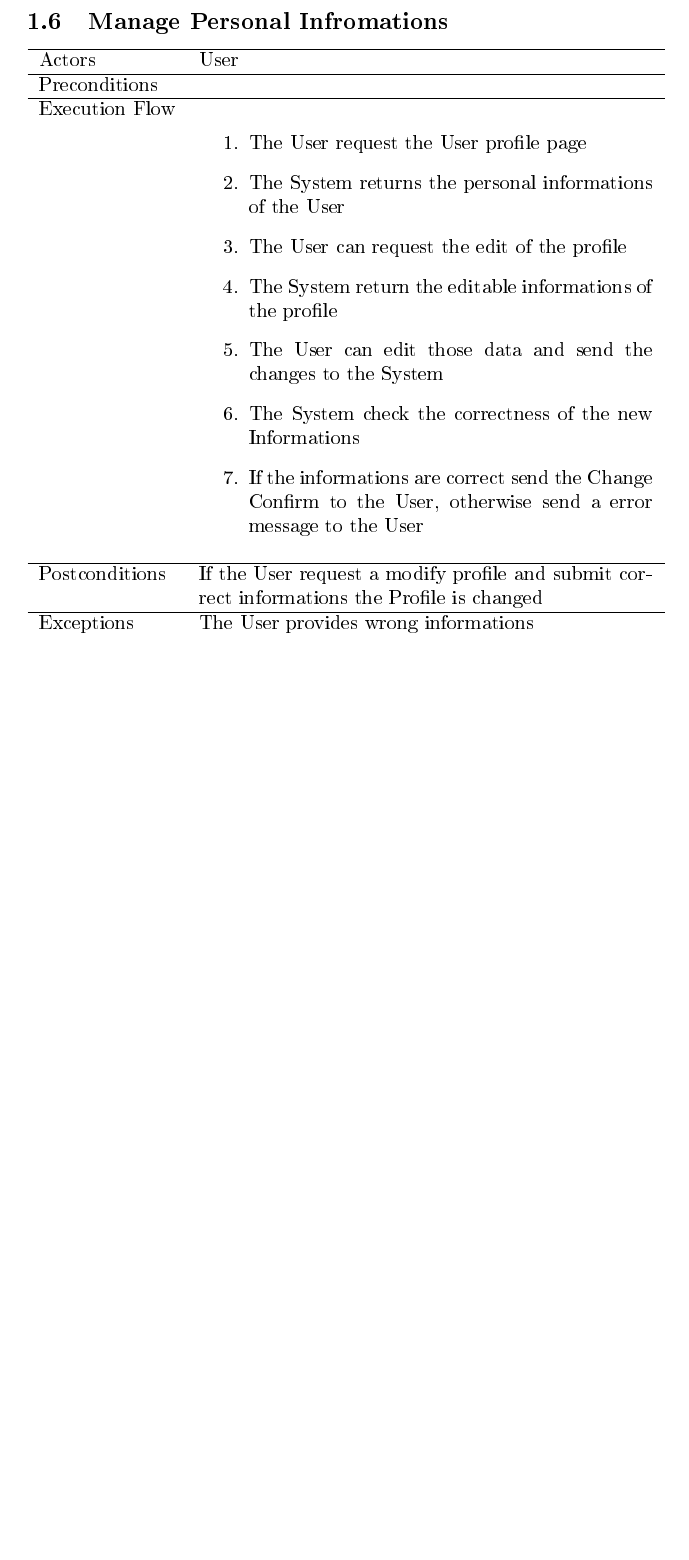
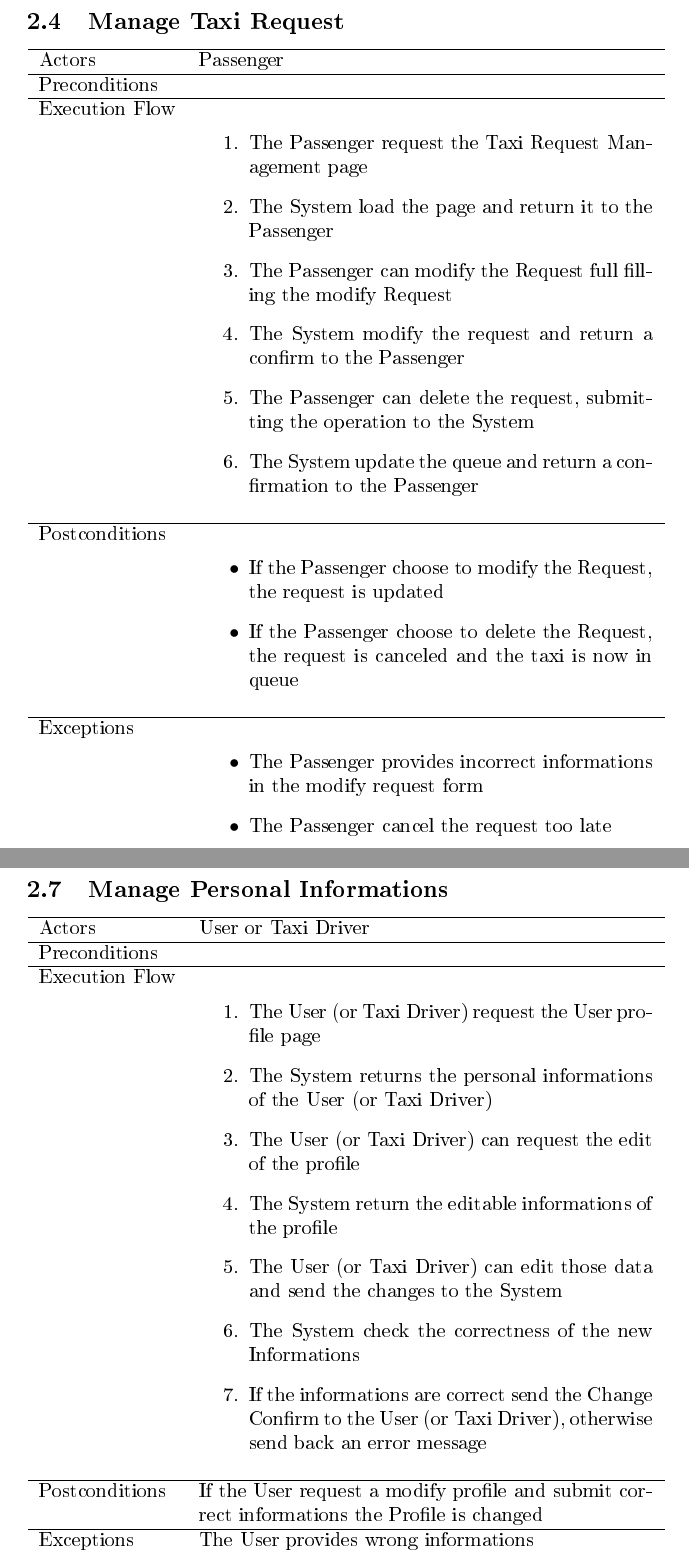
Before and after one commit to AndreaL93/swe2-project, a LaTeX document (Diagram.tex): part of page 11 of 16 before the commit and two parts of pages 8 and 13 of 17 after it, the two joined at a grey line, cut at the place of the change, the shorter picture padded with empty space. The pictures show the PDF file Diagram.pdf that the author committed with the source.

Commit message:
Fixed Diagram document, added new Images

```diff
--- a/Diagram.tex
+++ b/Diagram.tex
@@ -73,5 +77,4 @@ Preconditions & The User should not be banned \\
 \hline
 Execution Flow &
 		\begin{enumerate}
-			\item The Guest request the TaxiRequest page
-			\item The System requieres the type of request the User wants to perform
+			\item The Guest request the Taxi Request page
@@ -96,6 +100,40 @@ Exceptions &
 
 \includegraphics[width=\textwidth]{TaxiRequest}
 
+\subsection{Manage Taxi Request}
+
+\begin{tabular}{lp{8cm}}
+\hline
+Actors & Passenger \\
+\hline
+Preconditions &  \\
+\hline
+Execution Flow &
+		\begin{enumerate}
+			\item The Passenger request the Taxi Request Management page
+			\item The System load the page and return it to the Passenger
+			\item The Passenger can modify the Request full filling the modify Request
+			\item The System modify the request and return a confirm to the Passenger
+			\item The Passenger can delete the request, submitting the operation to the System
+			\item The System update the queue and return a confirmation to the Passenger
+		\end{enumerate}
+	\\
+\hline
+Postconditions &
+	\begin{itemize}
+		\item If the Passenger choose to modify the Request, the request is updated
+		\item If the Passenger choose to delete the Request, the request is canceled and the taxi is now in queue
+	\end{itemize} \\
+\hline
+Exceptions &
+	\begin{itemize}
+		\item The Passenger provides incorrect informations in the modify request form
+		\item The Passenger cancel the request too late
+	\end{itemize}
+\end{tabular}
+
+\includegraphics[width=\textwidth]{ManageTaxiRequest}
+
 \subsection{Report Taxi}
 
 \begin{tabular}{lp{8cm}}
@@ -148,13 +186,16 @@ Exceptions & The Taxi Driver provides wrong informations in the report form
 
 \includegraphics[width=\textwidth]{ReportUser}
 
-\subsection{Manage Personal Infromations}
+\subsection{Manage Personal Informations}
 
 \begin{tabular}{lp{8cm}}
 \hline
-Actors & User \\
+Actors & User or Taxi Driver \\
 \hline
 Preconditions & \\
 \hline
 Execution Flow &
 		\begin{enumerate}
+			\item The User (or Taxi Driver) request the User profile page
+			\item The System returns the personal informations of the User (or Taxi Driver)
+			\item The User (or Taxi Driver) can request the edit of the profile
@@ -164,7 +202,7 @@ Execution Flow &
 			\item The System return the editable informations of the profile
-			\item The User can edit those data and send the changes to the System
+			\item The User (or Taxi Driver) can edit those data and send the changes to the System
 			\item The System check the correctness of the new Informations
-			\item If the informations are correct send the Change Confirm to the User, otherwise send a error message to the User
+			\item If the informations are correct send the Change Confirm to the User (or Taxi Driver), otherwise send back an error message
 		\end{enumerate}
 	\\
 \hline
```
Also changed, not shown: Diagram.pdf, Diagram.tex (28 more changed lines).
